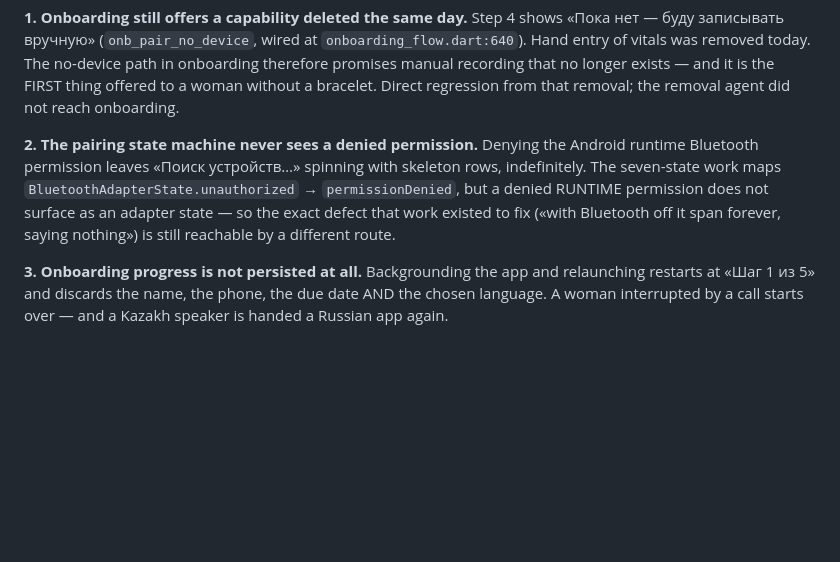
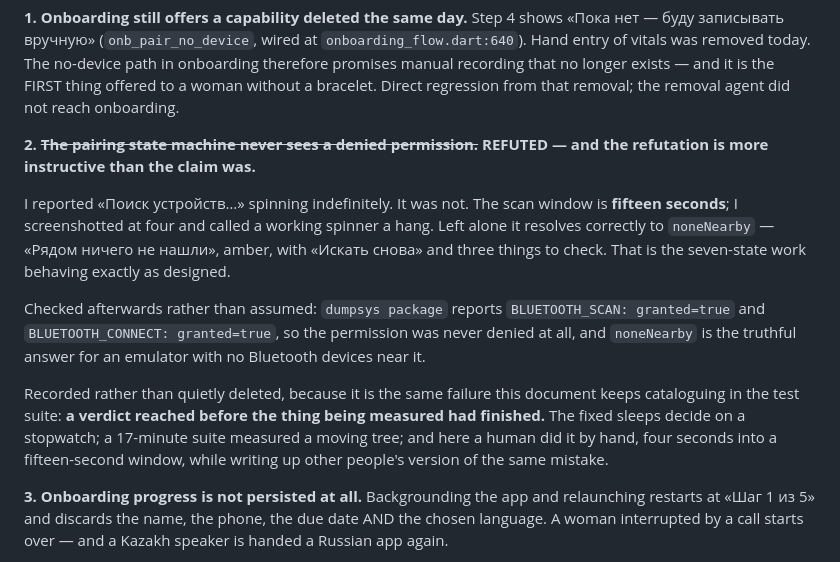
Before and after one commit to yerenkanat/HealthTracking, a Markdown page: docs/BACKLOG.md, the part around the change. Rendered like a GitHub page; blank space fills up the shorter version.

Commit message:
docs: one of my six findings was wrong, and it was the stopwatch mistake again
I reported that the pairing screen spins «Поиск устройств…» for ever when the
Bluetooth permission is denied, and that the seven-state work therefore had a
door it did not cover.

Both halves are false.

The scan window is FIFTEEN seconds. I screenshotted at four and called a working
spinner a hang. Left alone it resolves correctly to `noneNearby` — «Рядом ничего
не нашли», amber, «Искать снова», and three things to check. The state machine
did exactly what it was built to do.

And the permission was never denied. `dumpsys package` reports
`BLUETOOTH_SCAN: granted=true`, `BLUETOOTH_CONNECT: granted=true`. So
`noneNearby` is not merely a state that happened to appear — it is the truthful
answer for an emulator with no Bluetooth devices near it.

Struck rather than deleted, because the shape of the error is the point. This
document has spent a week cataloguing verdicts reached before the thing being
measured had finished: 161 fixed sleeps deciding on a stopwatch, a 17-minute
suite measuring a tree that moved underneath it, «the verdict does not depend on
how fast the machine is» failing because the machine was slow. I then made the
identical mistake by hand — four seconds into a fifteen-second window — in the
same sitting in which I wrote up theirs.

The other five findings stand and were observed directly, not inferred: the
onboarding link that promised a removed screen (fixed in ad7b5e6); onboarding
persisting nothing including the chosen language; the permission bounce that
clears name and phone while keeping the pregnancy fields; the name requirement
not re-applied after it; and the splash mark that is not the brand.

Co-Authored-By: Claude Opus 5 <noreply@anthropic.com>

```diff
--- a/docs/BACKLOG.md
+++ b/docs/BACKLOG.md
@@ -354,13 +354,26 @@ no-device path in onboarding therefore promises manual recording that no longer
 exists — and it is the FIRST thing offered to a woman without a bracelet.
 Direct regression from that removal; the removal agent did not reach onboarding.
 
-**2. The pairing state machine never sees a denied permission.** Denying the
-Android runtime Bluetooth permission leaves «Поиск устройств…» spinning with
-skeleton rows, indefinitely. The seven-state work maps
-`BluetoothAdapterState.unauthorized` → `permissionDenied`, but a denied RUNTIME
-permission does not surface as an adapter state — so the exact defect that work
-existed to fix («with Bluetooth off it span forever, saying nothing») is still
-reachable by a different route.
+**2. ~~The pairing state machine never sees a denied permission.~~ REFUTED —
+and the refutation is more instructive than the claim was.**
+
+I reported «Поиск устройств…» spinning indefinitely. It was not. The scan window
+is **fifteen seconds**; I screenshotted at four and called a working spinner a
+hang. Left alone it resolves correctly to `noneNearby` — «Рядом ничего не
+нашли», amber, with «Искать снова» and three things to check. That is the
+seven-state work behaving exactly as designed.
+
+Checked afterwards rather than assumed: `dumpsys package` reports
+`BLUETOOTH_SCAN: granted=true` and `BLUETOOTH_CONNECT: granted=true`, so the
+permission was never denied at all, and `noneNearby` is the truthful answer for
+an emulator with no Bluetooth devices near it.
+
+Recorded rather than quietly deleted, because it is the same failure this
+document keeps cataloguing in the test suite: **a verdict reached before the
+thing being measured had finished.** The fixed sleeps decide on a stopwatch; a
+17-minute suite measured a moving tree; and here a human did it by hand, four
+seconds into a fifteen-second window, while writing up other people's version of
+the same mistake.
 
 **3. Onboarding progress is not persisted at all.** Backgrounding the app and
 relaunching restarts at «Шаг 1 из 5» and discards the name, the phone, the due
```
